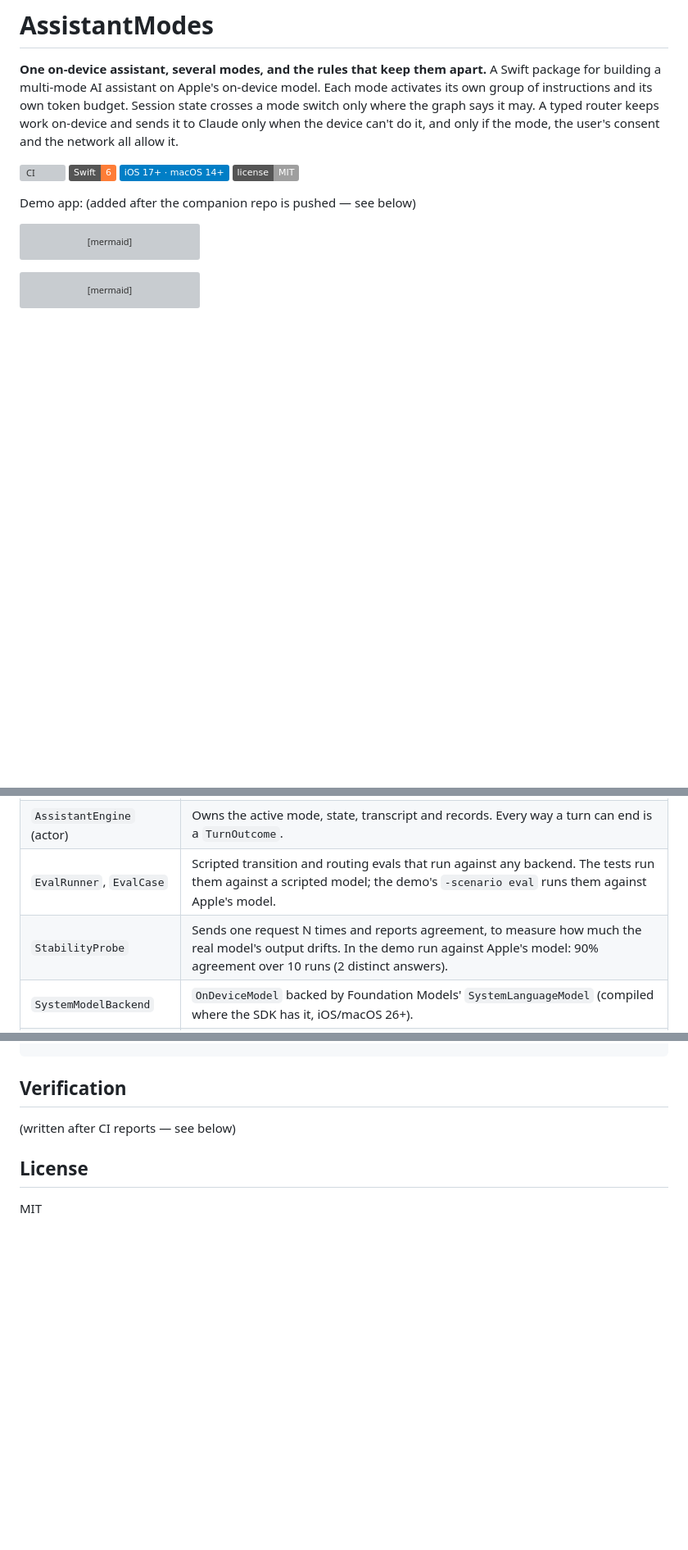
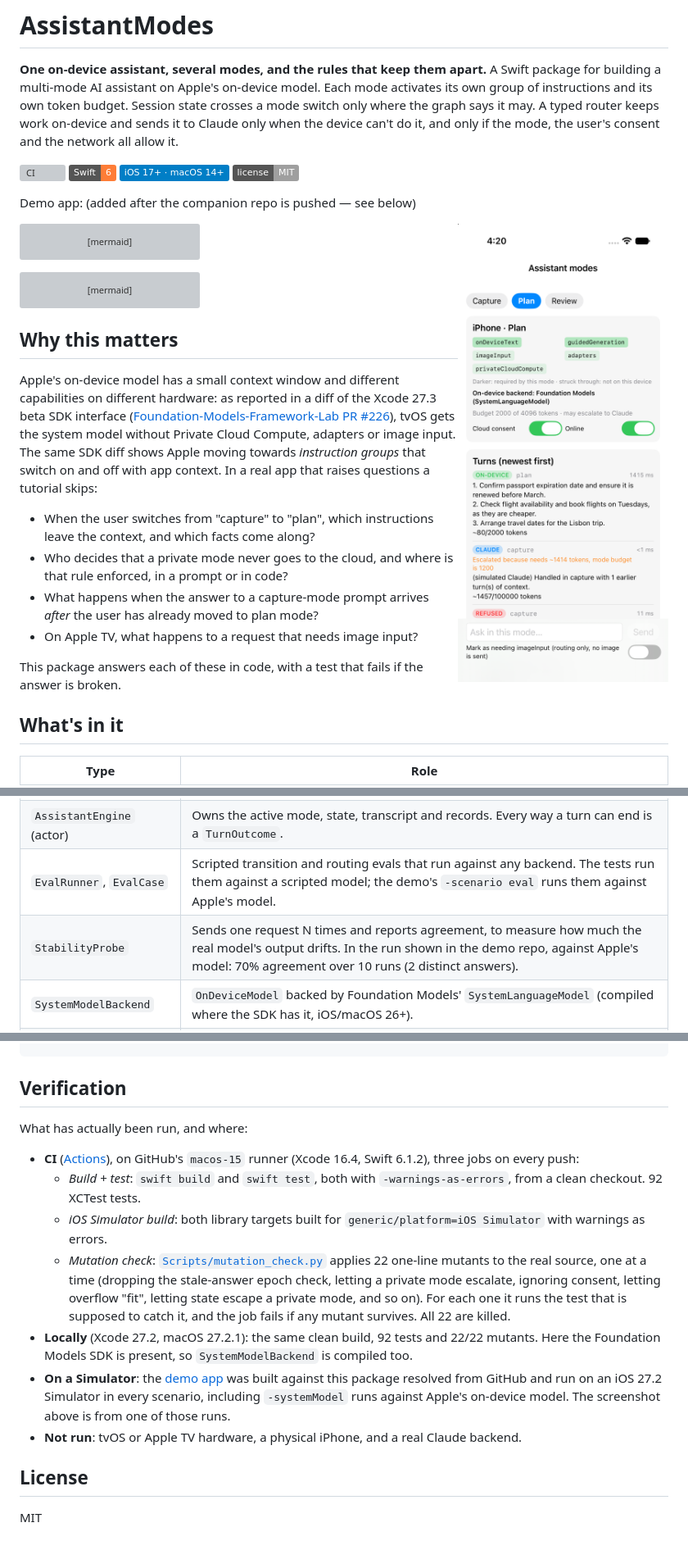
Before and after one commit to rajatslakhina/assistant-mode-engine-kit, a Markdown page: README.md, 3 parts joined by grey strips. Shown at 82% size. GitHub-like rendering; pictures changed too: docs/system-model.png (added); badges without logos; blank space fills up the shorter version; grey boxes are pictures that could not be loaded.

Commit message:
README: verification, limits, private-state guarantee, screenshot
Co-Authored-By: Claude Opus 5.5 <noreply@anthropic.com>
Claude-Session: https://claude.ai/code/session_01HmGcZDyeGSkZsTMtjwETS8

````diff
--- a/README.md
+++ b/README.md
@@ -6,6 +6,8 @@
 ![Swift 6](https://img.shields.io/badge/Swift-6-orange) ![iOS 17+ · macOS 14+](https://img.shields.io/badge/iOS%2017%2B%20%C2%B7%20macOS%2014%2B-blue) ![License: MIT](https://img.shields.io/badge/license-MIT-lightgrey)
 
 Demo app: (added after the companion repo is pushed — see below)
+
+<img src="docs/system-model.png" width="300" align="right" alt="The demo app on an iOS 27.2 Simulator: Apple's on-device model answering in plan mode from carried-over state, an over-budget prompt escalated after consent, and the same prompt refused before consent">
 
 ```mermaid
 flowchart LR
@@ -45,7 +47,7 @@ This package answers each of these in code, with a test that fails if the answer
 | `RoutePolicy`, `RouteDecision` | A pure decision table: `onDevice(plan)`, `escalate(because:)` or `refuse(because:blockedBy:)`. A request declares the capabilities it needs (for example `.imageInput`); carrying the image itself is the app's job. |
 | `AssistantEngine` (actor) | Owns the active mode, state, transcript and records. Every way a turn can end is a `TurnOutcome`. |
 | `EvalRunner`, `EvalCase` | Scripted transition and routing evals that run against any backend. The tests run them against a scripted model; the demo's `-scenario eval` runs them against Apple's model. |
-| `StabilityProbe` | Sends one request N times and reports agreement, to measure how much the real model's output drifts. In the demo run against Apple's model: 90% agreement over 10 runs (2 distinct answers). |
+| `StabilityProbe` | Sends one request N times and reports agreement, to measure how much the real model's output drifts. In the run shown in the demo repo, against Apple's model: 70% agreement over 10 runs (2 distinct answers). |
 | `SystemModelBackend` | `OnDeviceModel` backed by Foundation Models' `SystemLanguageModel` (compiled where the SDK has it, iOS/macOS 26+). |
 | `AssistantModesUI` | `AssistantConsoleView`, an inspector that shows each turn's route and the reason for it. |
 
@@ -125,7 +127,15 @@ default: break
 
 ## Verification
 
-(written after CI reports — see below)
+What has actually been run, and where:
+
+- **CI** ([Actions](https://github.com/rajatslakhina/assistant-mode-engine-kit/actions/workflows/ci.yml)), on GitHub's `macos-15` runner (Xcode 16.4, Swift 6.1.2), three jobs on every push:
+  - *Build + test*: `swift build` and `swift test`, both with `-warnings-as-errors`, from a clean checkout. 92 XCTest tests.
+  - *iOS Simulator build*: both library targets built for `generic/platform=iOS Simulator` with warnings as errors.
+  - *Mutation check*: [`Scripts/mutation_check.py`](Scripts/mutation_check.py) applies 22 one-line mutants to the real source, one at a time (dropping the stale-answer epoch check, letting a private mode escalate, ignoring consent, letting overflow "fit", letting state escape a private mode, and so on). For each one it runs the test that is supposed to catch it, and the job fails if any mutant survives. All 22 are killed.
+- **Locally** (Xcode 27.2, macOS 27.2.1): the same clean build, 92 tests and 22/22 mutants. Here the Foundation Models SDK is present, so `SystemModelBackend` is compiled too.
+- **On a Simulator**: the [demo app](#) was built against this package resolved from GitHub and run on an iOS 27.2 Simulator in every scenario, including `-systemModel` runs against Apple's on-device model. The screenshot above is from one of those runs.
+- **Not run**: tvOS or Apple TV hardware, a physical iPhone, and a real Claude backend.
 
 ## License
 
````
